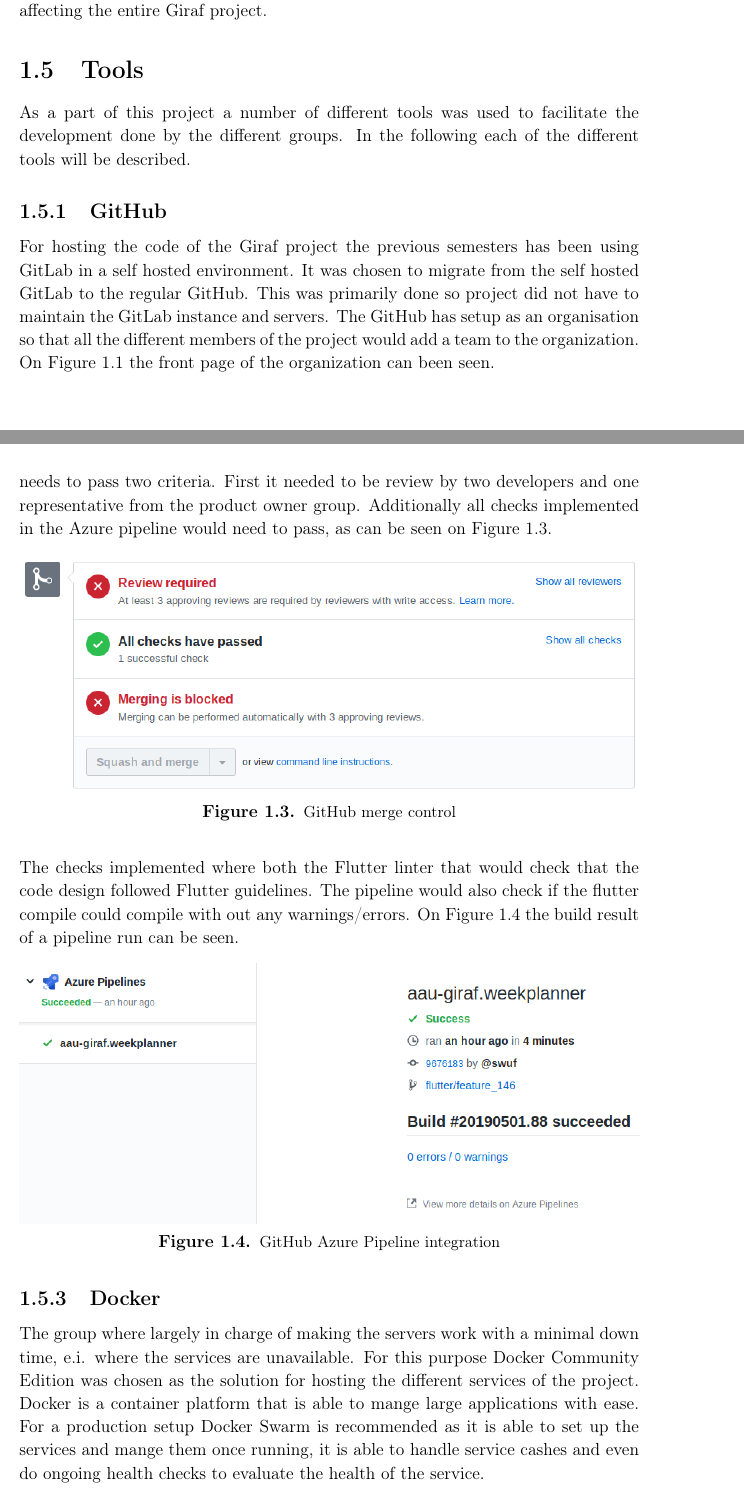
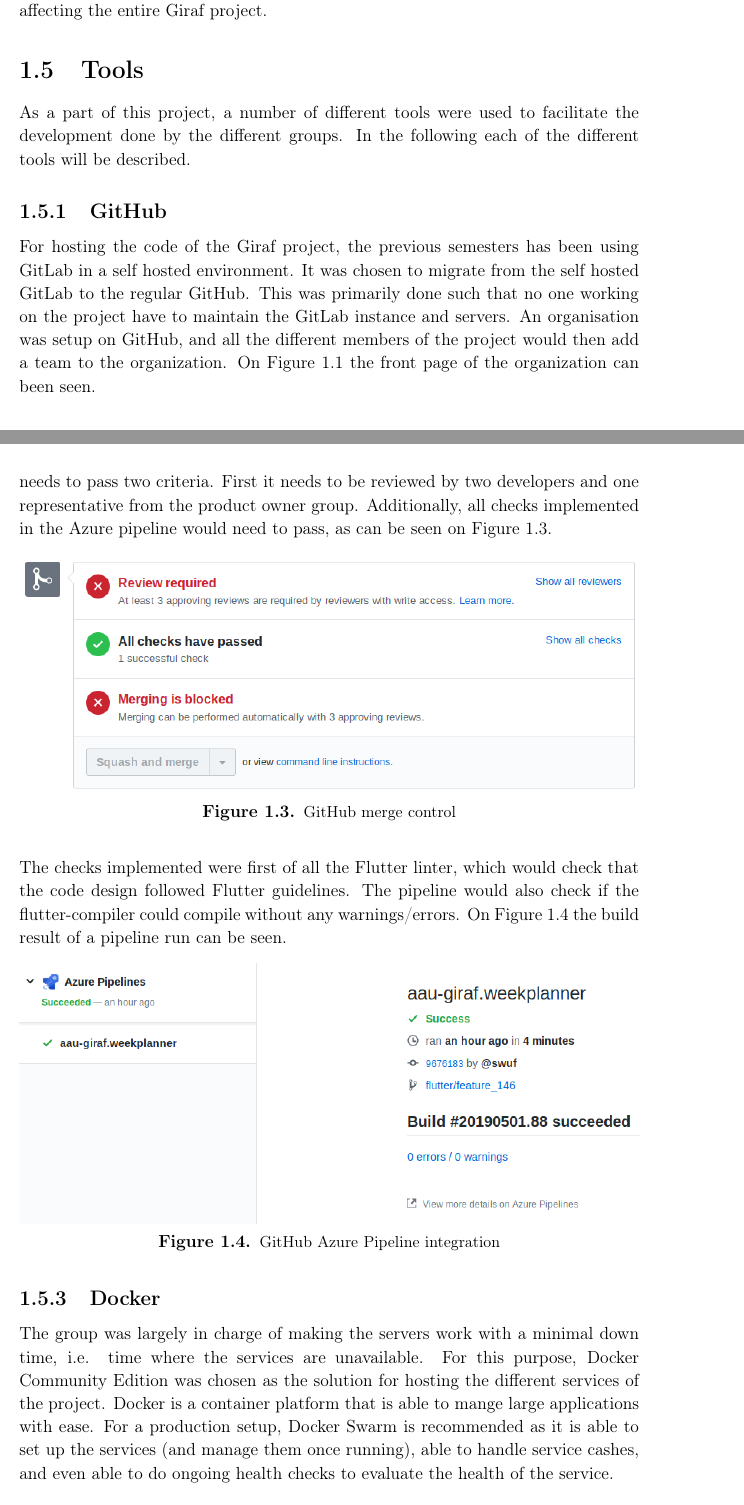
Before and after one commit to thomaslhansen/P6, a LaTeX thesis (report/main.tex, which reads report/1.Introduction/1.Tools.tex): two parts of pages 13 and 15 of 43, joined at a grey line, cut so that both start at the same text. Compiled offline with pdfLaTeX.

Commit message:
Apply suggestions from code review
Co-Authored-By: thomaslhansen <thomaslhansen@users.noreply.github.com>

```diff
--- a/report/1.Introduction/1.Tools.tex
+++ b/report/1.Introduction/1.Tools.tex
@@ -1,12 +1,12 @@
 \section{Tools}
-As a part of this project a number of different tools was used to facilitate the development done by the different groups.
+As a part of this project, a number of different tools were used to facilitate the development done by the different groups.
 In the following each of the different tools will be described.
 
 \subsection{GitHub}
-For hosting the code of the Giraf project the previous semesters has been using GitLab in a self hosted environment.
+For hosting the code of the Giraf project, the previous semesters has been using GitLab in a self hosted environment.
 It was chosen to migrate from the self hosted GitLab to the regular GitHub.
-This was primarily done so project did not have to maintain the GitLab instance and servers.
-The GitHub has setup as an organisation so that all the different members of the project would add a team to the organization. On \autoref{GitHubOrg} the front page of the organization can been seen.
+This was primarily done such that no one working on the project have to maintain the GitLab instance and servers.
+An organisation was setup on GitHub, and all the different members of the project would then add a team to the organization. On \autoref{GitHubOrg} the front page of the organization can been seen.
 
 \figur{1}{images/GitHub.png}{GitHub Giraf organization main page}{GitHubOrg}
 
@@ -19,19 +19,19 @@
 Before each branch is able to merge it needs to pass two criteria.
-First it needed to be review by two developers and one representative from the product owner group.
-Additionally all checks implemented in the Azure pipeline would need to pass, as can be seen on \autoref{GitHubMergeControl}.
+First it needs to be reviewed by two developers and one representative from the product owner group.
+Additionally, all checks implemented in the Azure pipeline would need to pass, as can be seen on \autoref{GitHubMergeControl}.
 
 \figur{1}{images/GitHubMergeControl.png}{GitHub merge control}{GitHubMergeControl}
 
-The checks implemented where both the Flutter linter that would check that the code design followed Flutter guidelines.
-The pipeline would also check if the flutter compile could compile with out any warnings/errors.
+The checks implemented were first of all the Flutter linter, which would check that the code design followed Flutter guidelines.
+The pipeline would also check if the flutter-compiler could compile without any warnings/errors.
 On \autoref{GitHubPipeline} the build result of a pipeline run can be seen.
 
 \figur{1}{images/GitHubPipeline.png}{GitHub Azure Pipeline integration}{GitHubPipeline}
 
 
 \subsection{Docker}
-The group where largely in charge of making the servers work with a minimal down time, e.i. where the services are unavailable.
-For this purpose Docker Community Edition was chosen as the solution for hosting the different services of the project.
+The group was largely in charge of making the servers work with a minimal down time, i.e. time where the services are unavailable.
+For this purpose, Docker Community Edition was chosen as the solution for hosting the different services of the project.
 Docker is a container platform that is able to mange large applications with ease.
-For a production setup Docker Swarm is recommended as it is able to set up the services and mange them once running, it is able to handle service cashes and even do ongoing health checks to evaluate the health of the service.
+For a production setup, Docker Swarm is recommended as it is able to set up the services (and manage them once running), able to handle service cashes, and even able to do ongoing health checks to evaluate the health of the service.
 
```
Also changed, not shown: report/1.Introduction/1.Tools.tex (18 more changed lines).
